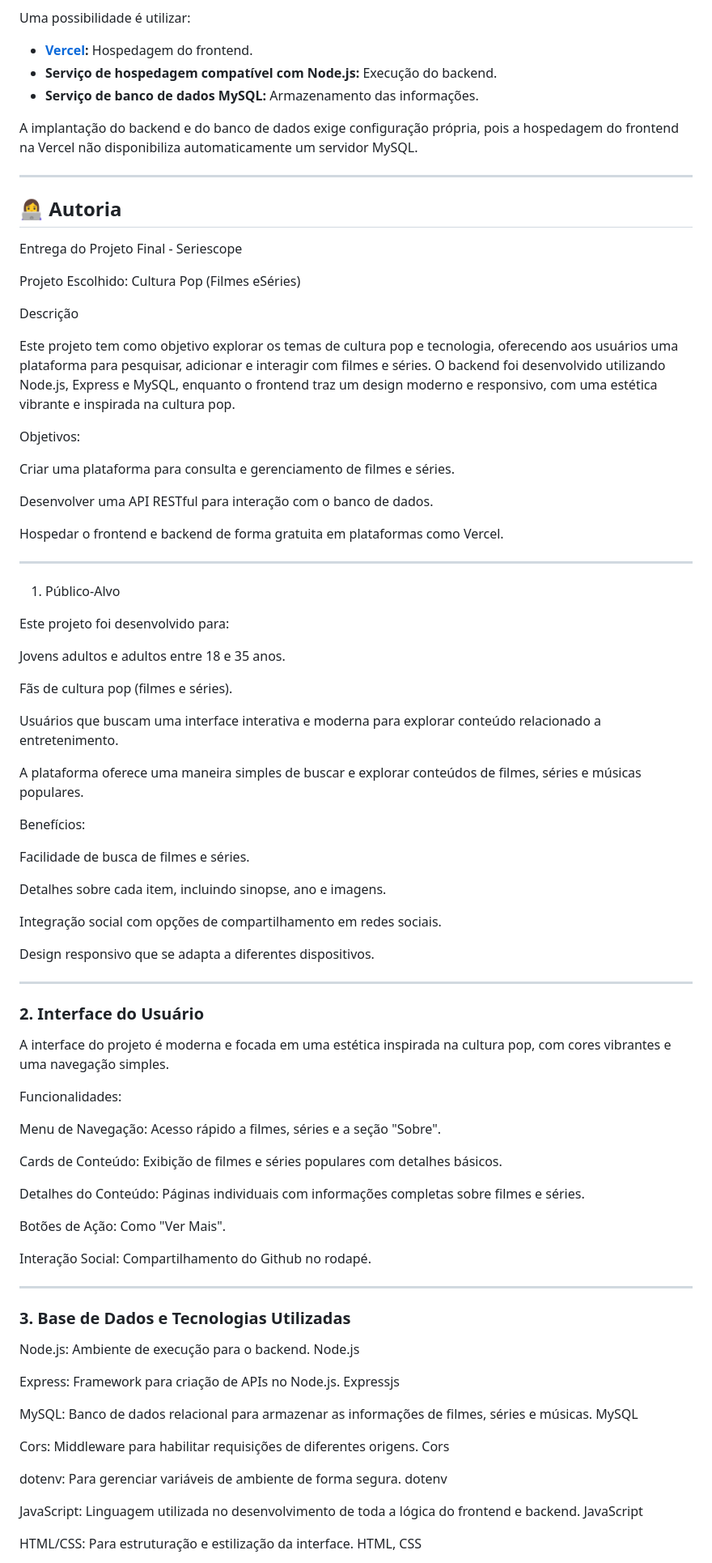
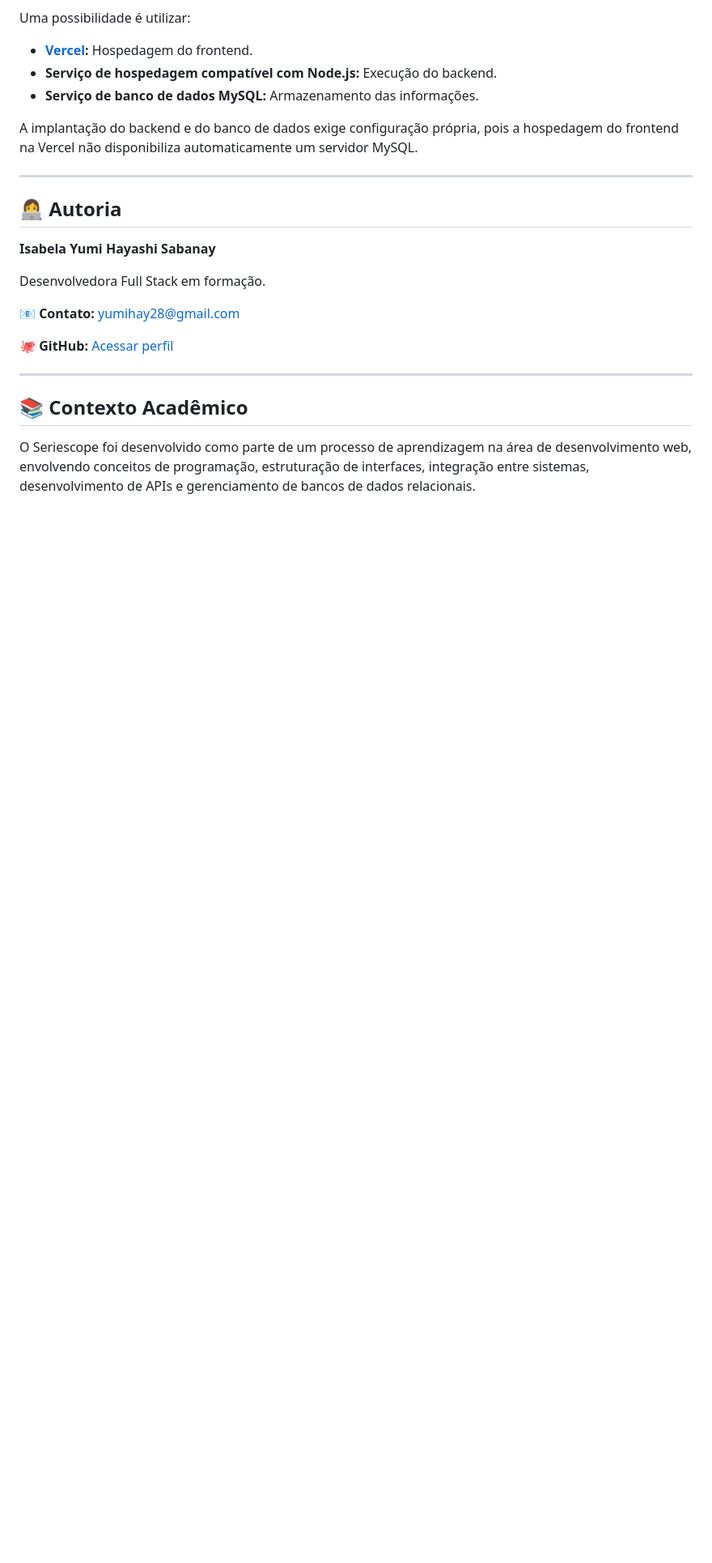
Before and after one commit to YumiHayashi/ProjetoWebDescodificas, a Markdown page: readme.md, the part around one of its changes. Shown at 81% size. Drawn GitHub-style; blank space fills up the shorter version.

Commit message:
Revise README for clarity and additional details
Updated the README file to enhance project description and instructions.

```diff
--- a/readme.md
+++ b/readme.md
@@ -214,84 +213,18 @@ A implantação do backend e do banco de dados exige configuração própria, po
 ---
 
 ## 👩‍💻 Autoria
-Entrega do Projeto Final - Seriescope
 
-Projeto Escolhido: Cultura Pop (Filmes eSéries)
+**Isabela Yumi Hayashi Sabanay**
 
-Descrição
+Desenvolvedora Full Stack em formação.
 
-Este projeto tem como objetivo explorar os temas de cultura pop e tecnologia, oferecendo aos usuários uma plataforma para pesquisar, adicionar e interagir com filmes e séries. O backend foi desenvolvido utilizando Node.js, Express e MySQL, enquanto o frontend traz um design moderno e responsivo, com uma estética vibrante e inspirada na cultura pop.
+📧 **Contato:** [yumihay28@gmail.com](mailto:yumihay28@gmail.com)
 
-Objetivos:
-
-Criar uma plataforma para consulta e gerenciamento de filmes e séries.
-
-Desenvolver uma API RESTful para interação com o banco de dados.
-
-Hospedar o frontend e backend de forma gratuita em plataformas como Vercel.
-
-
+🐙 **GitHub:** [Acessar perfil](https://github.com/YumiHayashi)
 
 ---
 
-1. Público-Alvo
+## 📚 Contexto Acadêmico
 
-Este projeto foi desenvolvido para:
+O Seriescope foi desenvolvido como parte de um processo de aprendizagem na área de desenvolvimento web, envolvendo conceitos de programação, estruturação de interfaces, integração entre sistemas, desenvolvimento de APIs e gerenciamento de bancos de dados relacionais.
 
-Jovens adultos e adultos entre 18 e 35 anos.
-
-Fãs de cultura pop (filmes e séries).
-
-Usuários que buscam uma interface interativa e moderna para explorar conteúdo relacionado a entretenimento.
-
-
-A plataforma oferece uma maneira simples de buscar e explorar conteúdos de filmes, séries e músicas populares.
-
-Benefícios:
-
-Facilidade de busca de filmes e séries.
-
-Detalhes sobre cada item, incluindo sinopse, ano e imagens.
-
-Integração social com opções de compartilhamento em redes sociais.
-
-Design responsivo que se adapta a diferentes dispositivos.
-
-
-
----
-
-### 2. Interface do Usuário
-
-A interface do projeto é moderna e focada em uma estética inspirada na cultura pop, com cores vibrantes e uma navegação simples.
-
-Funcionalidades:
-
-Menu de Navegação: Acesso rápido a filmes, séries e a seção "Sobre".
-
-Cards de Conteúdo: Exibição de filmes e séries populares com detalhes básicos.
-
-Detalhes do Conteúdo: Páginas individuais com informações completas sobre filmes e séries.
-
-Botões de Ação: Como "Ver Mais".
-
-Interação Social: Compartilhamento do Github no rodapé.
-
----
-
-### 3. Base de Dados e Tecnologias Utilizadas
-
-Node.js: Ambiente de execução para o backend. Node.js
-
-Express: Framework para criação de APIs no Node.js. Expressjs
-
-MySQL: Banco de dados relacional para armazenar as informações de filmes, séries e músicas. MySQL
-
-Cors: Middleware para habilitar requisições de diferentes origens. Cors
-
-dotenv: Para gerenciar variáveis de ambiente de forma segura. dotenv
-
-JavaScript: Linguagem utilizada no desenvolvimento de toda a lógica do frontend e backend. JavaScript
-
-HTML/CSS: Para estruturação e estilização da interface. HTML, CSS
-
```
Also changed, not shown: other parts of readme.md (+1 -96 lines).
